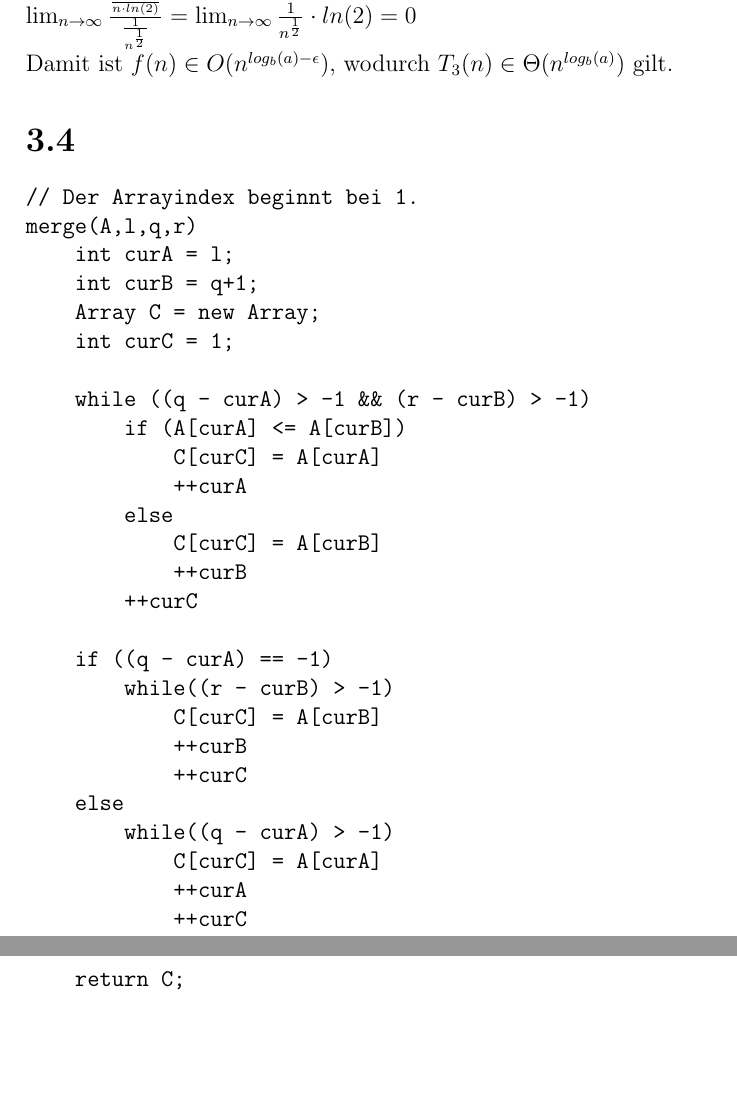
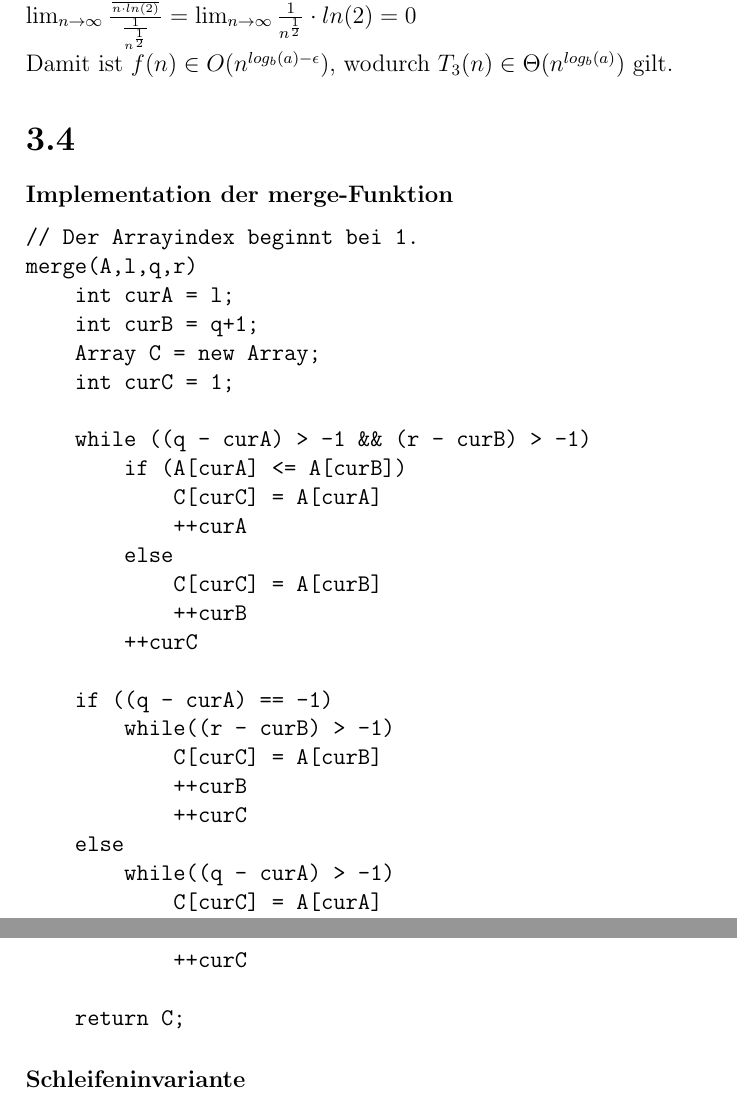
Before and after one commit to wahrwolf/wise1516-ad, a LaTeX document (03/blatt-03.tex, which reads 03/Teilaufgaben/3.4.tex): two parts of pages 3 and 4 of 4, joined at a grey line, cut so that both start at the same text, the shorter picture padded with empty space. Compiled offline with pdfLaTeX.

Commit message:
3.4 korrigiert

```diff
--- a/03/Teilaufgaben/3.4.tex
+++ b/03/Teilaufgaben/3.4.tex
@@ -1,3 +1,4 @@
+\paragraph{Implementation der merge-Funktion}
 \begin{verbatim}
 // Der Arrayindex beginnt bei 1.
 merge(A,l,q,r)
@@ -28,3 +29,5 @@ merge(A,l,q,r)
 
     return C;
 \end{verbatim}
+
+\paragraph{Schleifeninvariante}
```
